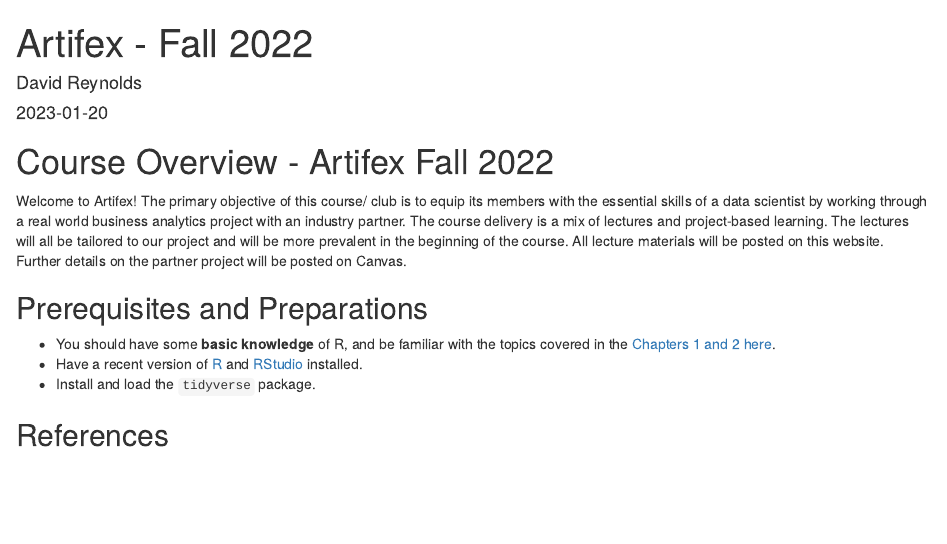
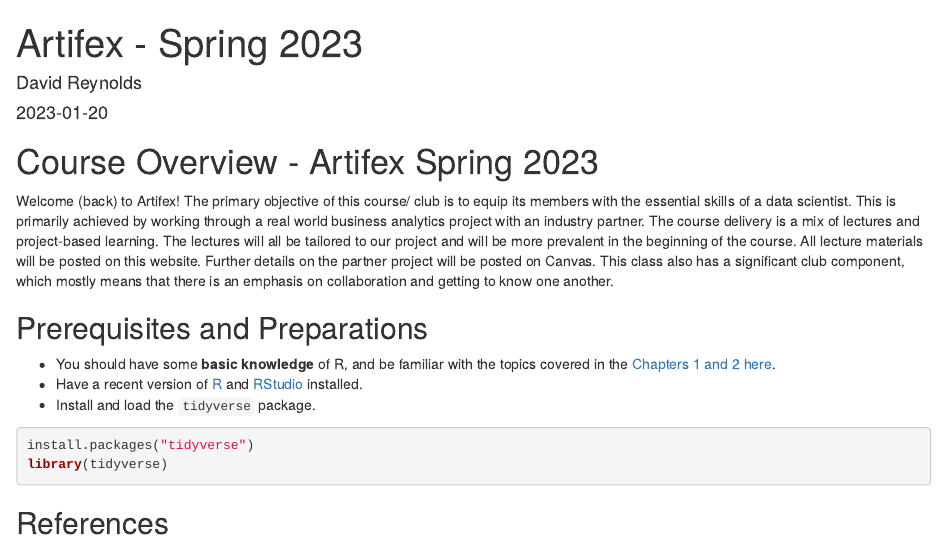
Before and after one commit to dbreynol/artifex_spring23, an R Markdown document (index.Rmd): the page in a window 1100 px wide, from its top. Rendered offline with R 4.5, knitr and Pandoc, with nearby package versions.

Commit message:
updating to spring

````diff
--- a/_output.yml
+++ b/_output.yml
@@ -7,7 +7,7 @@
   config:
     toc:
       before: |
-        <li><a href="./">Artifex Fall 2022</a></li>
+        <li><a href="./">Artifex Spring 2023</a></li>
 #      after: |
 #        <li><a href="https://bookdown.org" target="blank">Published with bookdown</a></li>
     edit: https://github.com/dbreynol/artifex_fall2022/edit/master/%s
--- a/index.Rmd
+++ b/index.Rmd
@@ -1,5 +1,5 @@
 ---
-title: "Artifex - Fall 2022"
+title: "Artifex - Spring 2023"
 author: "David Reynolds"
 date: "`r Sys.Date()`"
 site: bookdown::bookdown_site
@@ -21,9 +21,9 @@
 library(nycflights13)
 ```
 
-# Course Overview - Artifex Fall 2022 {-}
+# Course Overview - Artifex Spring 2023 {-}
 
-Welcome to Artifex! The primary objective of this course/ club is to equip its members with the essential skills of a data scientist by working through a real world business analytics project with an industry partner. The course delivery is a mix of lectures and project-based learning. The lectures will all be tailored to our project and will be more prevalent in the beginning of the course. All lecture materials will be posted on this website. Further details on the partner project will be posted on Canvas.
+Welcome (back) to Artifex! The primary objective of this course/ club is to equip its members with the essential skills of a data scientist. This is primarily achieved by working through a real world business analytics project with an industry partner. The course delivery is a mix of lectures and project-based learning. The lectures will all be tailored to our project and will be more prevalent in the beginning of the course. All lecture materials will be posted on this website. Further details on the partner project will be posted on Canvas. This class also has a significant club component, which mostly means that there is an emphasis on collaboration and getting to know one another.
 
 ## Prerequisites and Preparations {-}
 
@@ -31,7 +31,7 @@
 - Have a recent version of [R](https://cran.r-project.org/) and [RStudio](https://www.rstudio.com/) installed.
 - Install and load the `tidyverse` package.
 
-```{r, eval=FALSE}
+```{r, eval=FALSE, echo=TRUE}
 install.packages("tidyverse")
 library(tidyverse)
 ```
````
Also changed, not shown: docs/search_index.json, 5 other files.
